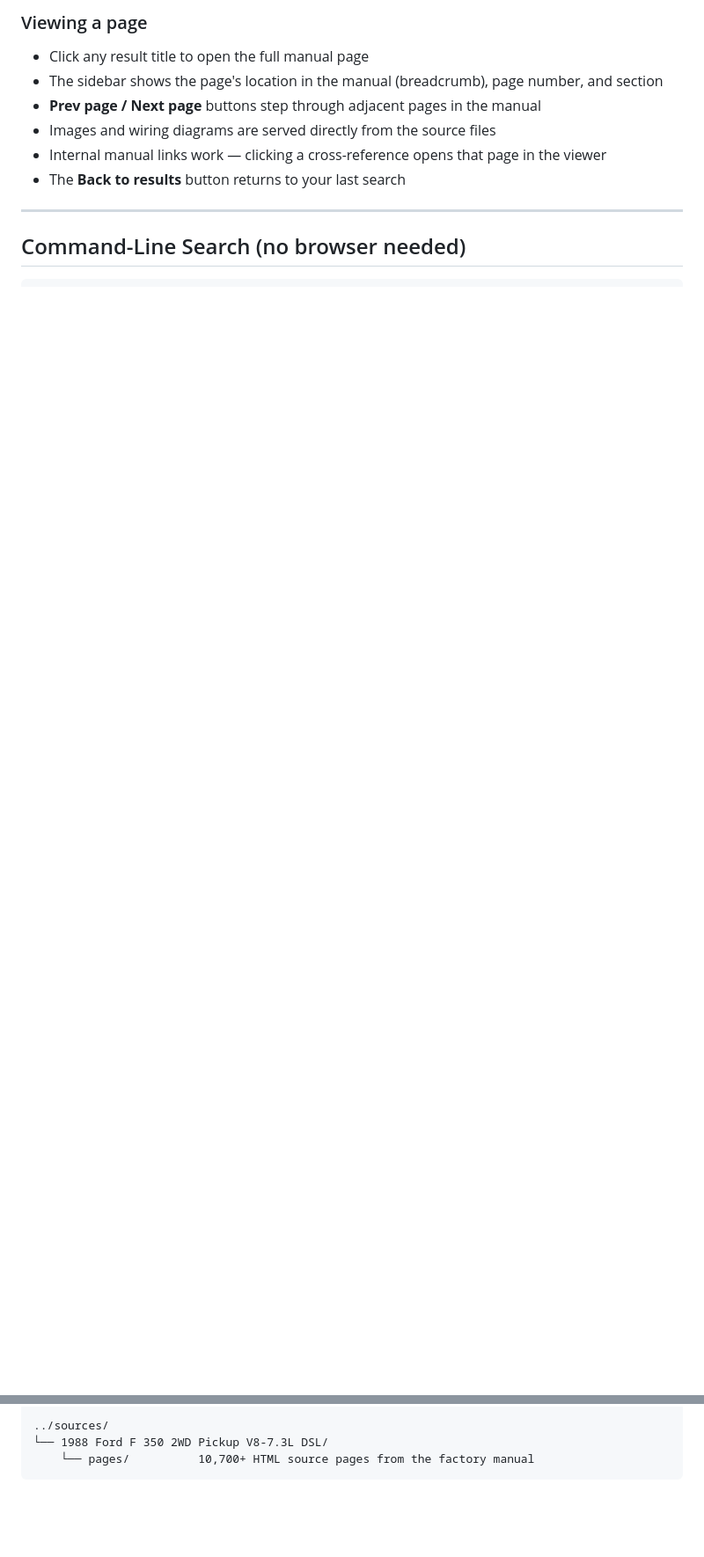
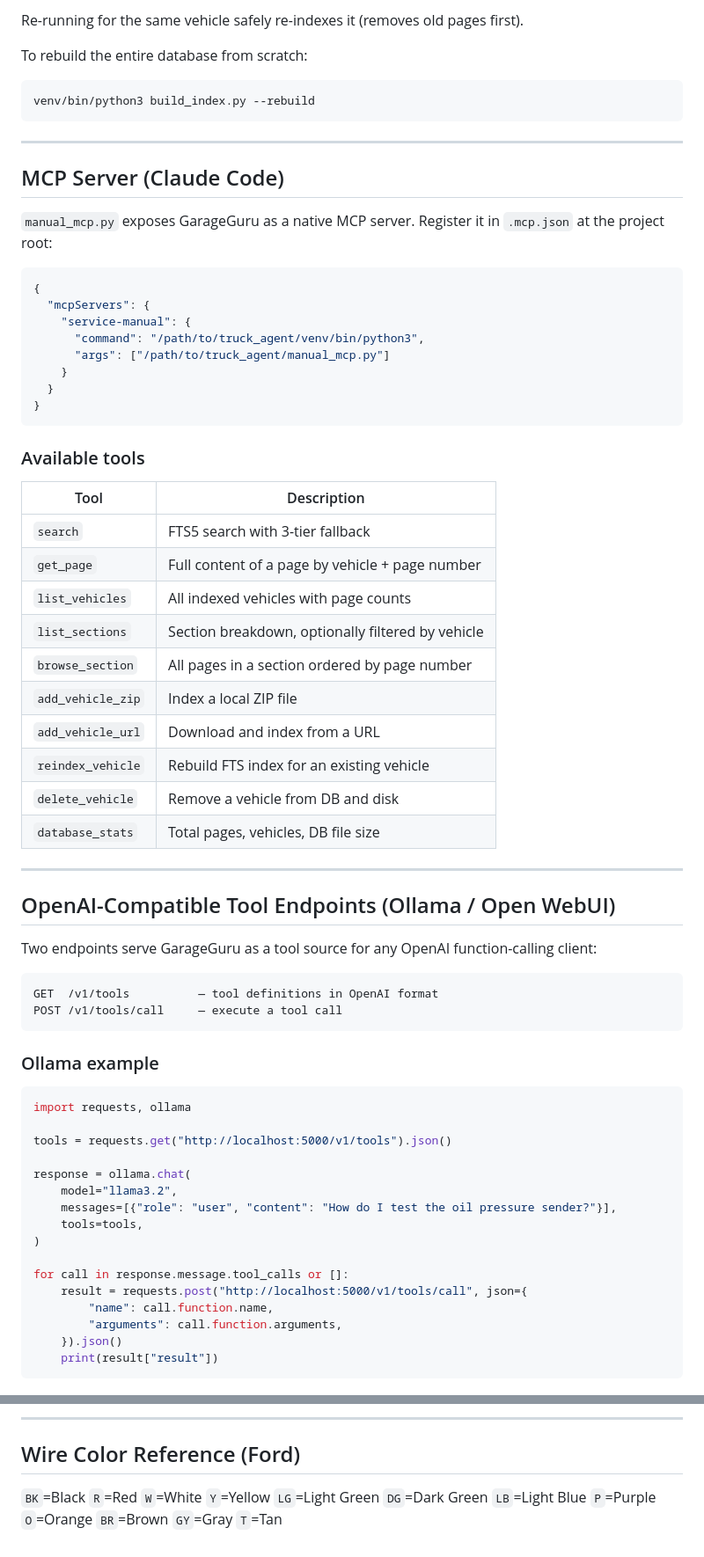
Before and after one commit to cyberslacks/GarageGuru, a Markdown page: README.md, 2 parts joined by grey strips. Shown at 88% size. GitHub-like rendering; blank space fills up the shorter version.

````diff
--- a/README.md
+++ b/README.md
@@ -89,13 +76,73 @@ To stop the server press `Ctrl+C`.
 
-### Viewing a page
+Re-running for the same vehicle safely re-indexes it (removes old pages first).
 
-- Click any result title to open the full manual page
-- The sidebar shows the page's location in the manual (breadcrumb), page number, and section
-- **Prev page / Next page** buttons step through adjacent pages in the manual
-- Images and wiring diagrams are served directly from the source files
-- Internal manual links work — clicking a cross-reference opens that page in the viewer
-- The **Back to results** button returns to your last search
+To rebuild the entire database from scratch:
+
+```bash
+venv/bin/python3 build_index.py --rebuild
+```
 
 ---
 
-## Command-Line Search (no browser needed)
+## MCP Server (Claude Code)
+
+`manual_mcp.py` exposes GarageGuru as a native MCP server. Register it in `.mcp.json` at the project root:
+
+```json
+{
+  "mcpServers": {
+    "service-manual": {
+      "command": "/path/to/truck_agent/venv/bin/python3",
+      "args": ["/path/to/truck_agent/manual_mcp.py"]
+    }
+  }
+}
+```
+
+### Available tools
+
+| Tool | Description |
+|------|-------------|
+| `search` | FTS5 search with 3-tier fallback |
+| `get_page` | Full content of a page by vehicle + page number |
+| `list_vehicles` | All indexed vehicles with page counts |
+| `list_sections` | Section breakdown, optionally filtered by vehicle |
+| `browse_section` | All pages in a section ordered by page number |
+| `add_vehicle_zip` | Index a local ZIP file |
+| `add_vehicle_url` | Download and index from a URL |
+| `reindex_vehicle` | Rebuild FTS index for an existing vehicle |
+| `delete_vehicle` | Remove a vehicle from DB and disk |
+| `database_stats` | Total pages, vehicles, DB file size |
+
+---
+
+## OpenAI-Compatible Tool Endpoints (Ollama / Open WebUI)
+
+Two endpoints serve GarageGuru as a tool source for any OpenAI function-calling client:
+
+```
+GET  /v1/tools          — tool definitions in OpenAI format
+POST /v1/tools/call     — execute a tool call
+```
+
+### Ollama example
+
+```python
+import requests, ollama
+
+tools = requests.get("http://localhost:5000/v1/tools").json()
+
+response = ollama.chat(
+    model="llama3.2",
+    messages=[{"role": "user", "content": "How do I test the oil pressure sender?"}],
+    tools=tools,
+)
+
+for call in response.message.tool_calls or []:
+    result = requests.post("http://localhost:5000/v1/tools/call", json={
+        "name": call.function.name,
+        "arguments": call.function.arguments,
+    }).json()
+    print(result["result"])
+```
+
@@ -164,5 +244,6 @@ truck_agent/
 
-../sources/
-└── 1988 Ford F 350 2WD Pickup V8-7.3L DSL/
-    └── pages/          10,700+ HTML source pages from the factory manual
-```
+---
+
+## Wire Color Reference (Ford)
+
+`BK`=Black `R`=Red `W`=White `Y`=Yellow `LG`=Light Green `DG`=Dark Green `LB`=Light Blue `P`=Purple `O`=Orange `BR`=Brown `GY`=Gray `T`=Tan
````
Also changed, not shown: other parts of README.md (+94 -74 lines).
